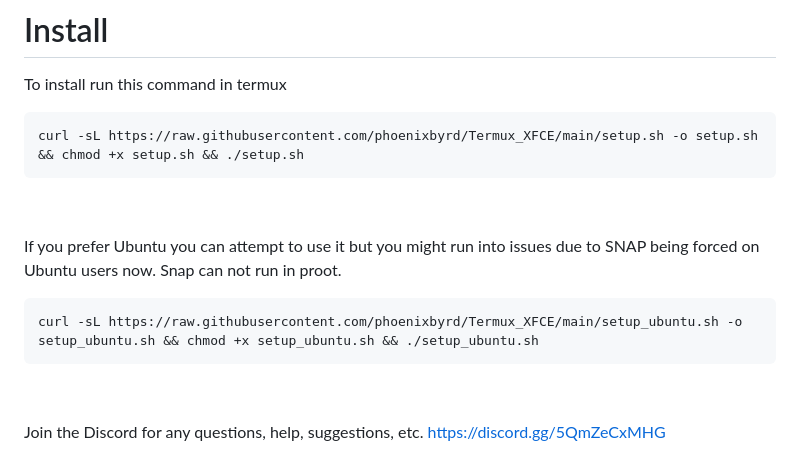
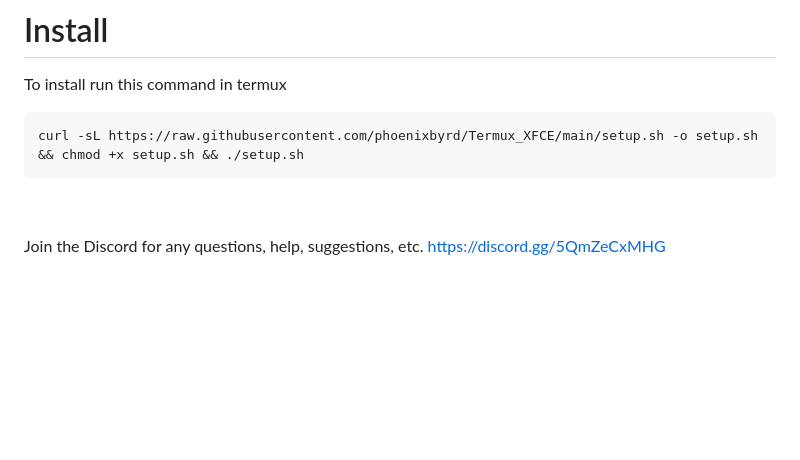
Before and after one commit to phoenixbyrd/Termux_XFCE, a Markdown page: README.md, the part around the change. Drawn GitHub-style; blank space fills up the shorter version.

````diff
--- a/README.md
+++ b/README.md
@@ -15,14 +15,6 @@ curl -sL https://raw.githubusercontent.com/phoenixbyrd/Termux_XFCE/main/setup.sh
 ```
 &nbsp;
 
-
-If you prefer Ubuntu you can attempt to use it but you might run into issues due to SNAP being forced on Ubuntu users now. Snap can not run in proot.
-
-```
-curl -sL https://raw.githubusercontent.com/phoenixbyrd/Termux_XFCE/main/setup_ubuntu.sh -o setup_ubuntu.sh && chmod +x setup_ubuntu.sh && ./setup_ubuntu.sh
-```
-
-&nbsp;
 
 Join the Discord for any questions, help, suggestions, etc. https://discord.gg/5QmZeCxMHG
 
````
